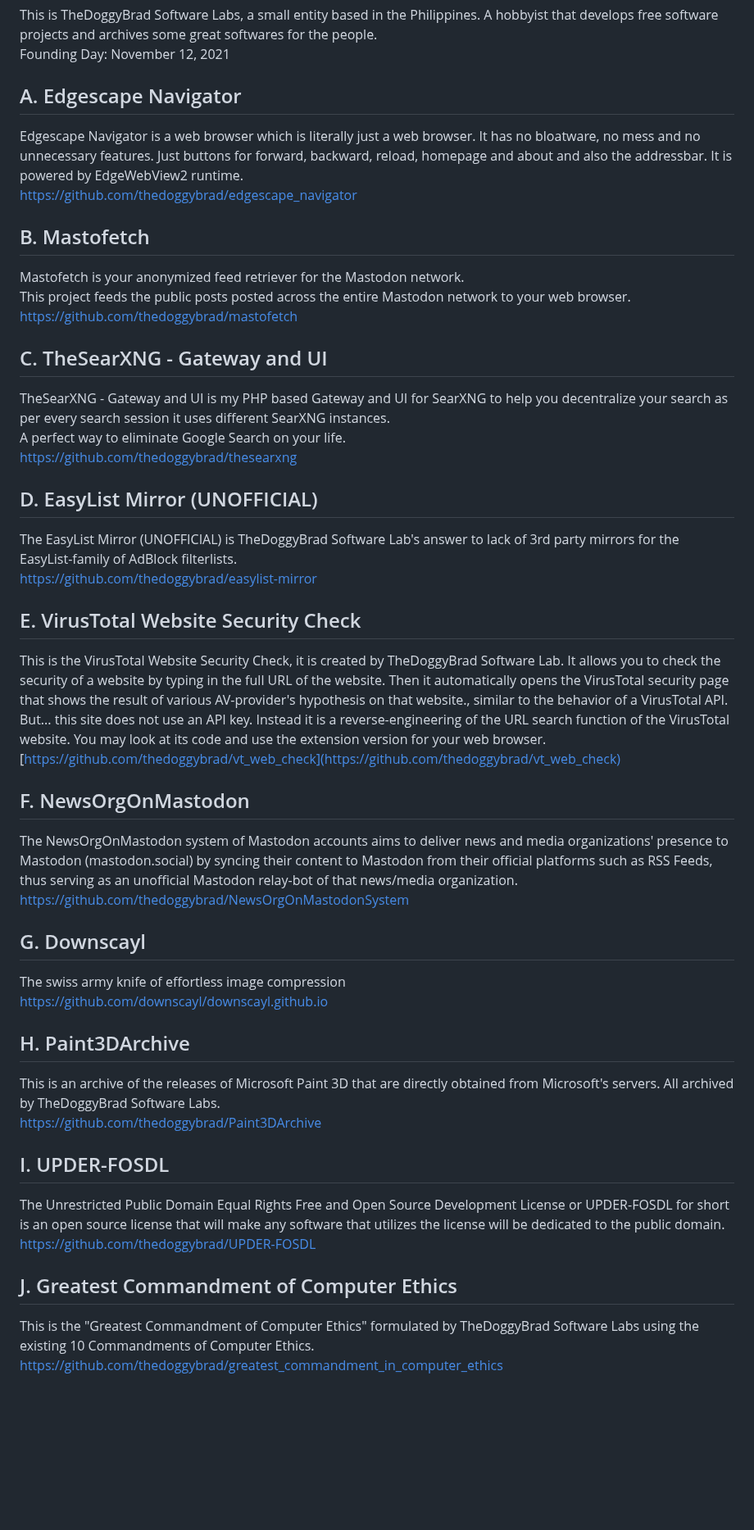
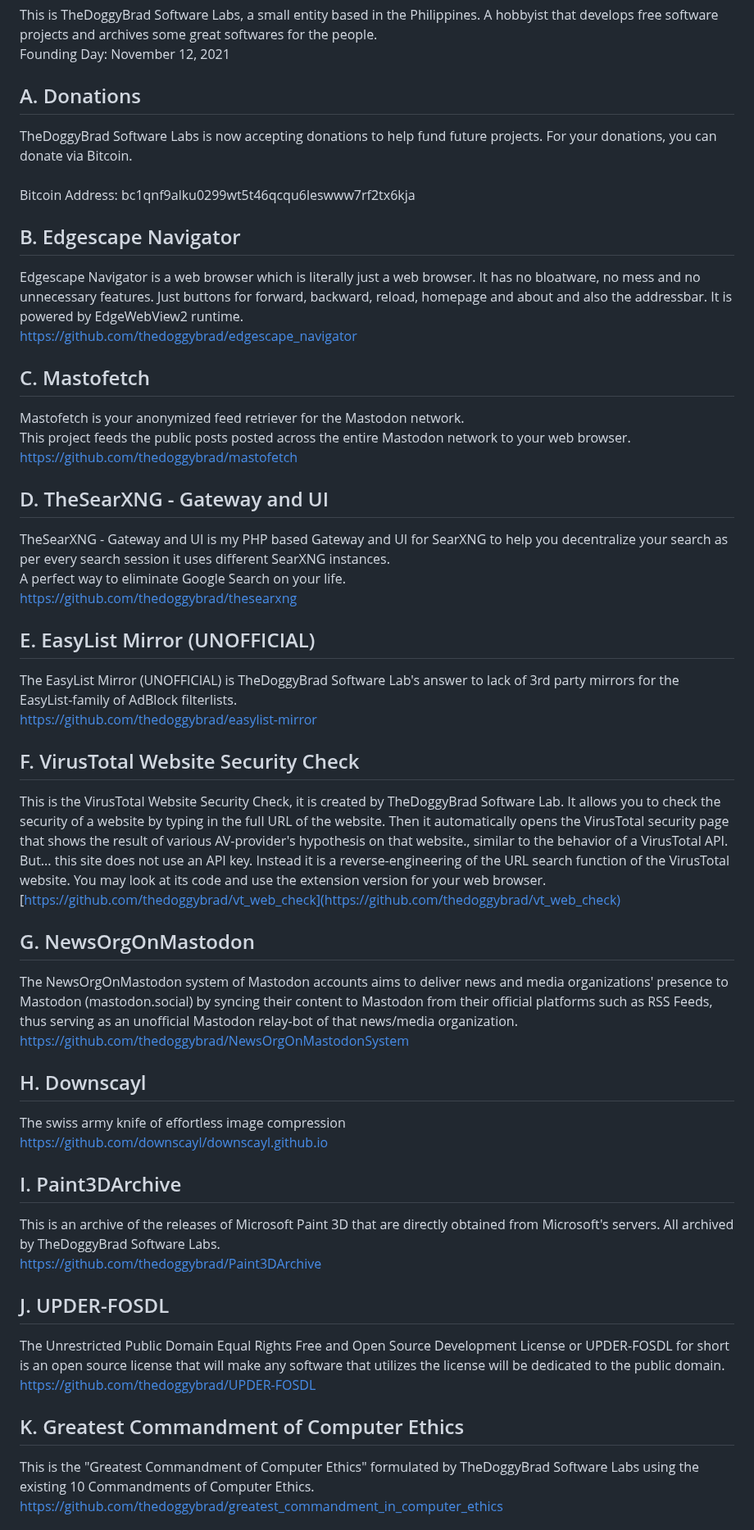
Before and after one commit to thedoggybrad/thedoggybrad, a Markdown page: readme.md, the part around one of its changes. Shown at 82% size. Rendered like a GitHub page; blank space fills up the shorter version.

Commit message:
I do accept donations now

```diff
--- a/readme.md
+++ b/readme.md
@@ -5,43 +5,49 @@ This is TheDoggyBrad Software Labs, a small entity based in the Philippines. A h
 <br>
 Founding Day: November 12, 2021
 
-## A. Edgescape Navigator
+## A. Donations
+TheDoggyBrad Software Labs is now accepting donations to help fund future projects. For your donations, you can donate via Bitcoin.
+<br><br>
+Bitcoin Address:
+bc1qnf9alku0299wt5t46qcqu6leswww7rf2tx6kja
+
+## B. Edgescape Navigator
 Edgescape Navigator is a web browser which is literally just a web browser. It has no bloatware, no mess and no unnecessary features. Just buttons for forward, backward, reload, homepage and about and also the addressbar. It is powered by EdgeWebView2 runtime.<br>
 [https://github.com/thedoggybrad/edgescape_navigator](https://github.com/thedoggybrad/edgescape_navigator)
 
-## B. Mastofetch
+## C. Mastofetch
 Mastofetch is your anonymized feed retriever for the Mastodon network.<br>This project feeds the public posts posted across the entire Mastodon network to your web browser.<br> [https://github.com/thedoggybrad/mastofetch](https://github.com/thedoggybrad/mastofetch)
 
-## C. TheSearXNG - Gateway and UI
+## D. TheSearXNG - Gateway and UI
 TheSearXNG - Gateway and UI is my PHP based Gateway and UI for SearXNG to help you decentralize your search as per every search session it uses different SearXNG instances.<br>
 A perfect way to eliminate Google Search on your life.<br>
 [https://github.com/thedoggybrad/thesearxng](https://github.com/thedoggybrad/thesearxng)
 
-## D. EasyList Mirror (UNOFFICIAL)
+## E. EasyList Mirror (UNOFFICIAL)
 The EasyList Mirror (UNOFFICIAL) is TheDoggyBrad Software Lab's answer to lack of 3rd party mirrors for the EasyList-family of AdBlock filterlists.<br> [https://github.com/thedoggybrad/easylist-mirror](https://github.com/thedoggybrad/easylist-mirror)
 
-## E. VirusTotal Website Security Check
+## F. VirusTotal Website Security Check
 This is the VirusTotal Website Security Check, it is created by TheDoggyBrad Software Lab. It allows you to check the security of a website by typing in the full URL of the website. Then it automatically opens the VirusTotal security page that shows the result of various AV-provider's hypothesis on that website., similar to the behavior of a VirusTotal API. But... this site does not use an API key. Instead it is a reverse-engineering of the URL search function of the VirusTotal website. You may look at its code and use the extension version for your web browser.
 <br>
 [https://github.com/thedoggybrad/vt_web_check](https://github.com/thedoggybrad/vt_web_check)
 
-## F. NewsOrgOnMastodon
+## G. NewsOrgOnMastodon
 The NewsOrgOnMastodon system of Mastodon accounts aims to deliver news and media organizations' presence to Mastodon (mastodon.social) by syncing their content to Mastodon from their official platforms such as RSS Feeds, thus serving as an unofficial Mastodon relay-bot of that news/media organization.<br>
 [https://github.com/thedoggybrad/NewsOrgOnMastodonSystem](https://github.com/thedoggybrad/NewsOrgOnMastodonSystem)
 
-## G. Downscayl
+## H. Downscayl
 The swiss army knife of effortless image compression<br>
 https://github.com/downscayl/downscayl.github.io<br>
 
-## H. Paint3DArchive
+## I. Paint3DArchive
 This is an archive of the releases of Microsoft Paint 3D that are directly obtained from Microsoft's servers. All archived by TheDoggyBrad Software Labs.<br>
 [https://github.com/thedoggybrad/Paint3DArchive](https://github.com/thedoggybrad/Paint3DArchive)
 
-## I. UPDER-FOSDL
+## J. UPDER-FOSDL
 The Unrestricted Public Domain Equal Rights Free and Open Source Development License or UPDER-FOSDL for short is an open source license that will make any software that utilizes the license will be dedicated to the public domain.<br>
 [https://github.com/thedoggybrad/UPDER-FOSDL](https://github.com/thedoggybrad/UPDER-FOSDL)
 
-## J. Greatest Commandment of Computer Ethics
+## K. Greatest Commandment of Computer Ethics
 This is the "Greatest Commandment of Computer Ethics" formulated by TheDoggyBrad Software Labs using the existing 10 Commandments of Computer Ethics.<br>
 https://github.com/thedoggybrad/greatest_commandment_in_computer_ethics
 
```
Also changed, not shown: other parts of readme.md (+12 -12 lines).
